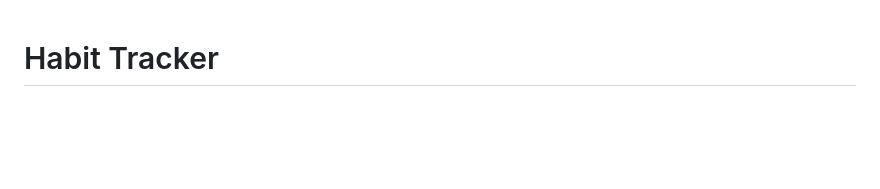
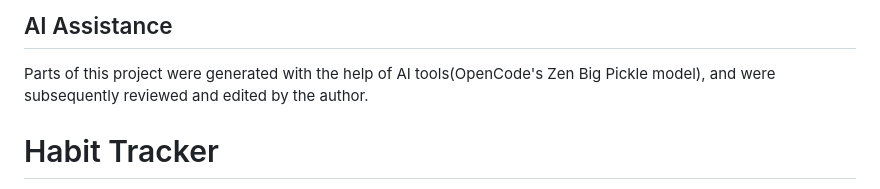
Before and after one commit to luvsurve/Daily-Habit-Tracker, a Markdown page: README.md, the part around the change. Rendered like a GitHub page; blank space fills up the shorter version.

```diff
--- a/README.md
+++ b/README.md
@@ -1,3 +1,7 @@
+## AI Assistance
+
+Parts of this project were generated with the help of AI tools(OpenCode's Zen Big Pickle model), and were subsequently reviewed and edited by the author.
+
 # Habit Tracker
 
 A modern, dark-themed habit tracking web application built with vanilla HTML, CSS, and JavaScript. Track your daily habits with a GitHub-style activity grid, monitor progress with comprehensive analytics, and manage your habits through an intuitive settings interface.
```
